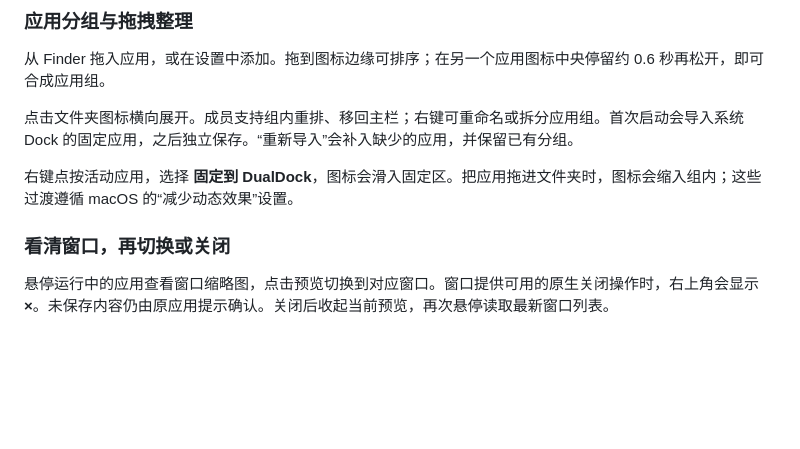
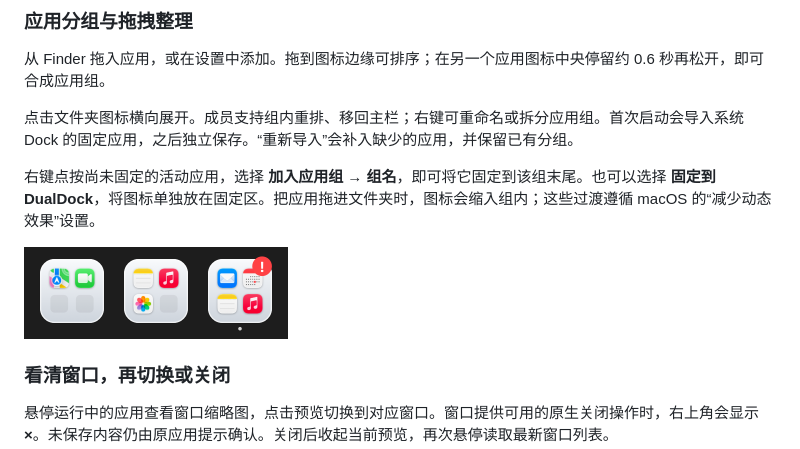
Before and after one commit to autumncry/DualDock, a Markdown page: README.md, the part around the change. Rendered like a GitHub page; pictures changed too: docs/images/app-group-icons.png (added); blank space fills up the shorter version.

Commit message:
Add running apps directly to groups and redesign group tiles

```diff
--- a/README.md
+++ b/README.md
@@ -45,7 +45,9 @@
 
 点击文件夹图标横向展开。成员支持组内重排、移回主栏；右键可重命名或拆分应用组。首次启动会导入系统 Dock 的固定应用，之后独立保存。“重新导入”会补入缺少的应用，并保留已有分组。
 
-右键点按活动应用，选择 **固定到 DualDock**，图标会滑入固定区。把应用拖进文件夹时，图标会缩入组内；这些过渡遵循 macOS 的“减少动态效果”设置。
+右键点按尚未固定的活动应用，选择 **加入应用组 → 组名**，即可将它固定到该组末尾。也可以选择 **固定到 DualDock**，将图标单独放在固定区。把应用拖进文件夹时，图标会缩入组内；这些过渡遵循 macOS 的“减少动态效果”设置。
+
+<img src="docs/images/app-group-icons.png" width="264" alt="DualDock 应用组中的两到四枚应用图标，最右一组显示未读叹号">
 
 ### 看清窗口，再切换或关闭
 
```
Also changed, not shown: README.en.md (+3 -1 lines), docs/release-notes/v2.8.7.md (added, +9 -0 lines), docs/validation.md (+8 -0 lines), 10 other files.
